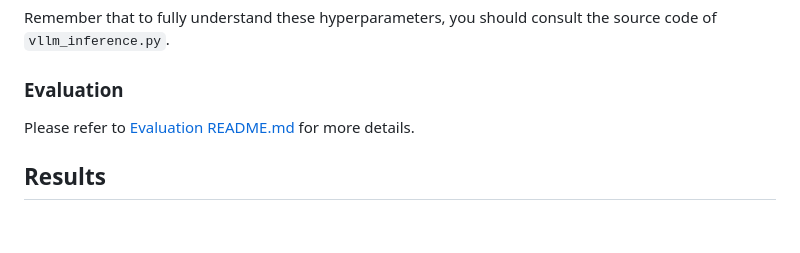
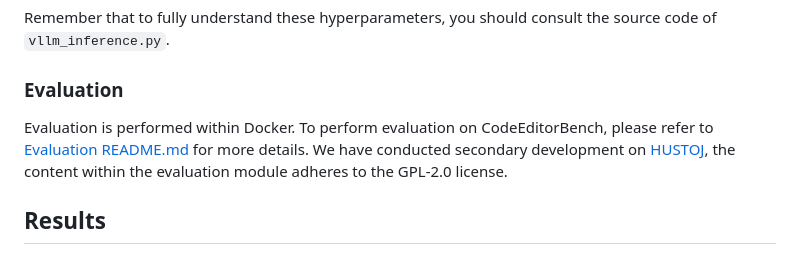
Before and after one commit to CodeEditorBench/CodeEditorBench, a Markdown page: README.md, the part around the change. Drawn GitHub-style; blank space fills up the shorter version.

```diff
--- a/README.md
+++ b/README.md
@@ -87,7 +87,8 @@ Remember that to fully understand these hyperparameters, you should consult the
 
 ### Evaluation
 
-Please refer to [Evaluation README.md](https://github.com/CodeEditorBench/CodeEditorBench/blob/main/evaluation/README.md) for more details.
+Evaluation is performed within Docker. To perform evaluation on CodeEditorBench, please refer to [Evaluation README.md](https://github.com/CodeEditorBench/CodeEditorBench/blob/main/evaluation/README.md) for more details.
+We have conducted secondary development on [HUSTOJ](https://github.com/zhblue/hustoj), the content within the evaluation module adheres to the GPL-2.0 license.
 
 
 
```
